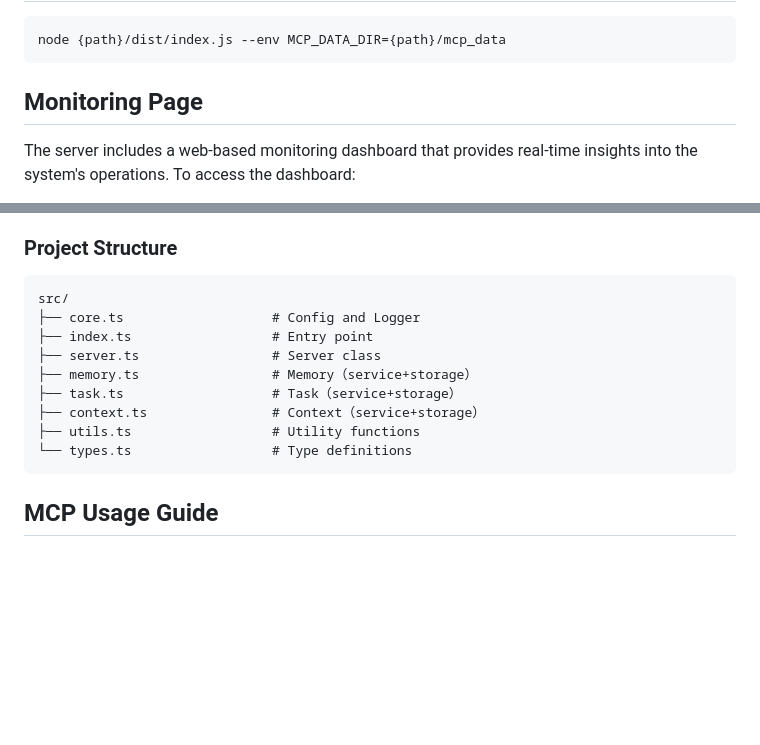
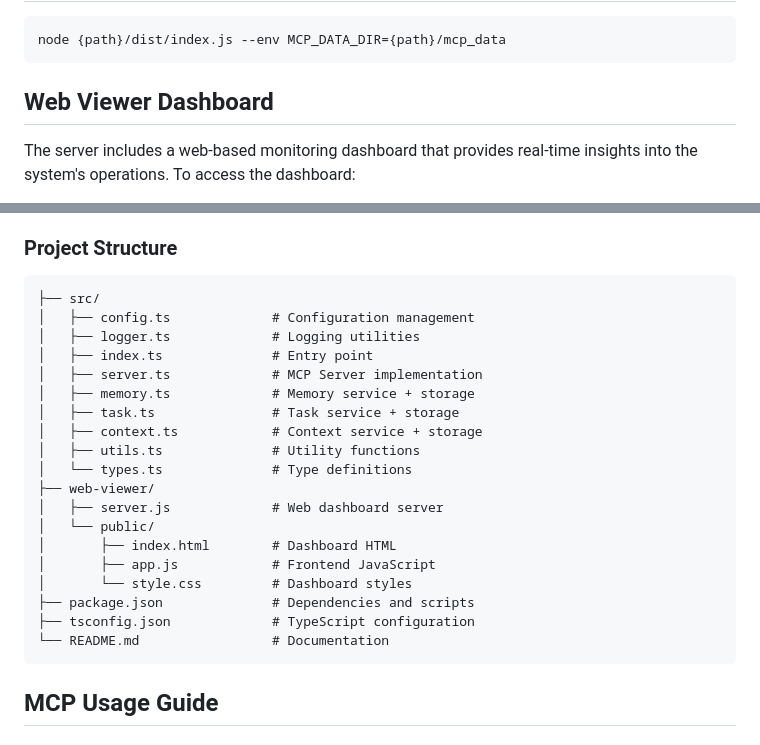
Before and after one commit to KNChiu/MemTask, a Markdown page: README.md, 2 parts joined by grey strips. Drawn GitHub-style; blank space fills up the shorter version.

Commit message:
Docs: update README to rename Monitoring Page to Web Viewer Dashboard and enhance project structure details

````diff
--- a/README.md
+++ b/README.md
@@ -54,7 +54,7 @@ mcp-server-memory-task
 node {path}/dist/index.js --env MCP_DATA_DIR={path}/mcp_data
 ```
 
-## Monitoring Page
+## Web Viewer Dashboard
 
 The server includes a web-based monitoring dashboard that provides real-time insights into the system's operations. To access the dashboard:
 
@@ -94,15 +94,25 @@ The dashboard displays:
 
 ### Project Structure
 ```
-src/
-├── core.ts                   # Config and Logger
-├── index.ts                  # Entry point
-├── server.ts                 # Server class
-├── memory.ts                 # Memory（service+storage）
-├── task.ts                   # Task（service+storage）
-├── context.ts                # Context（service+storage）
-├── utils.ts                  # Utility functions
-└── types.ts                  # Type definitions
+├── src/
+│   ├── config.ts             # Configuration management
+│   ├── logger.ts             # Logging utilities
+│   ├── index.ts              # Entry point
+│   ├── server.ts             # MCP Server implementation
+│   ├── memory.ts             # Memory service + storage
+│   ├── task.ts               # Task service + storage
+│   ├── context.ts            # Context service + storage
+│   ├── utils.ts              # Utility functions
+│   └── types.ts              # Type definitions
+├── web-viewer/
+│   ├── server.js             # Web dashboard server
+│   └── public/
+│       ├── index.html        # Dashboard HTML
+│       ├── app.js            # Frontend JavaScript
+│       └── style.css         # Dashboard styles
+├── package.json              # Dependencies and scripts
+├── tsconfig.json             # TypeScript configuration
+└── README.md                 # Documentation
 ```
 
 ## MCP Usage Guide
````
